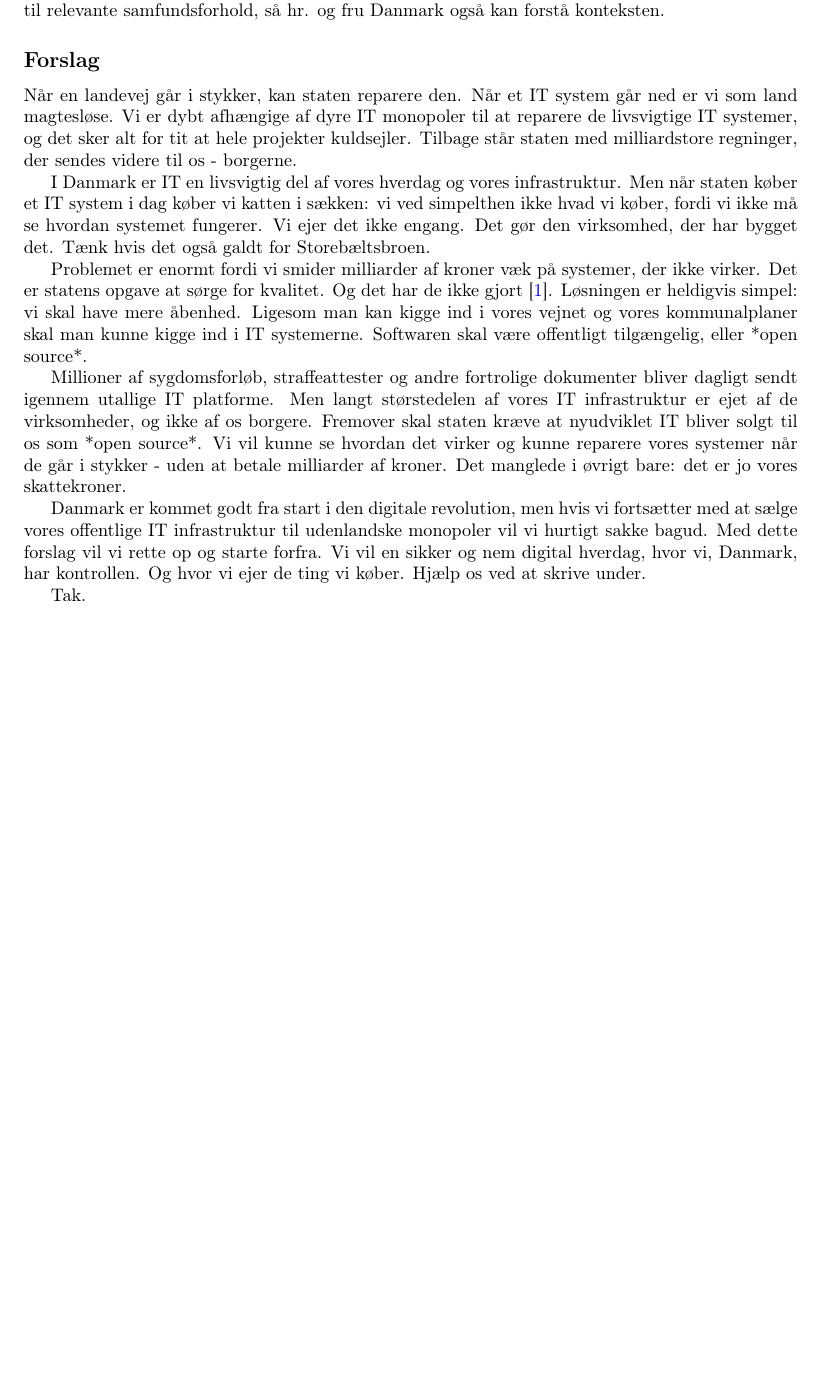
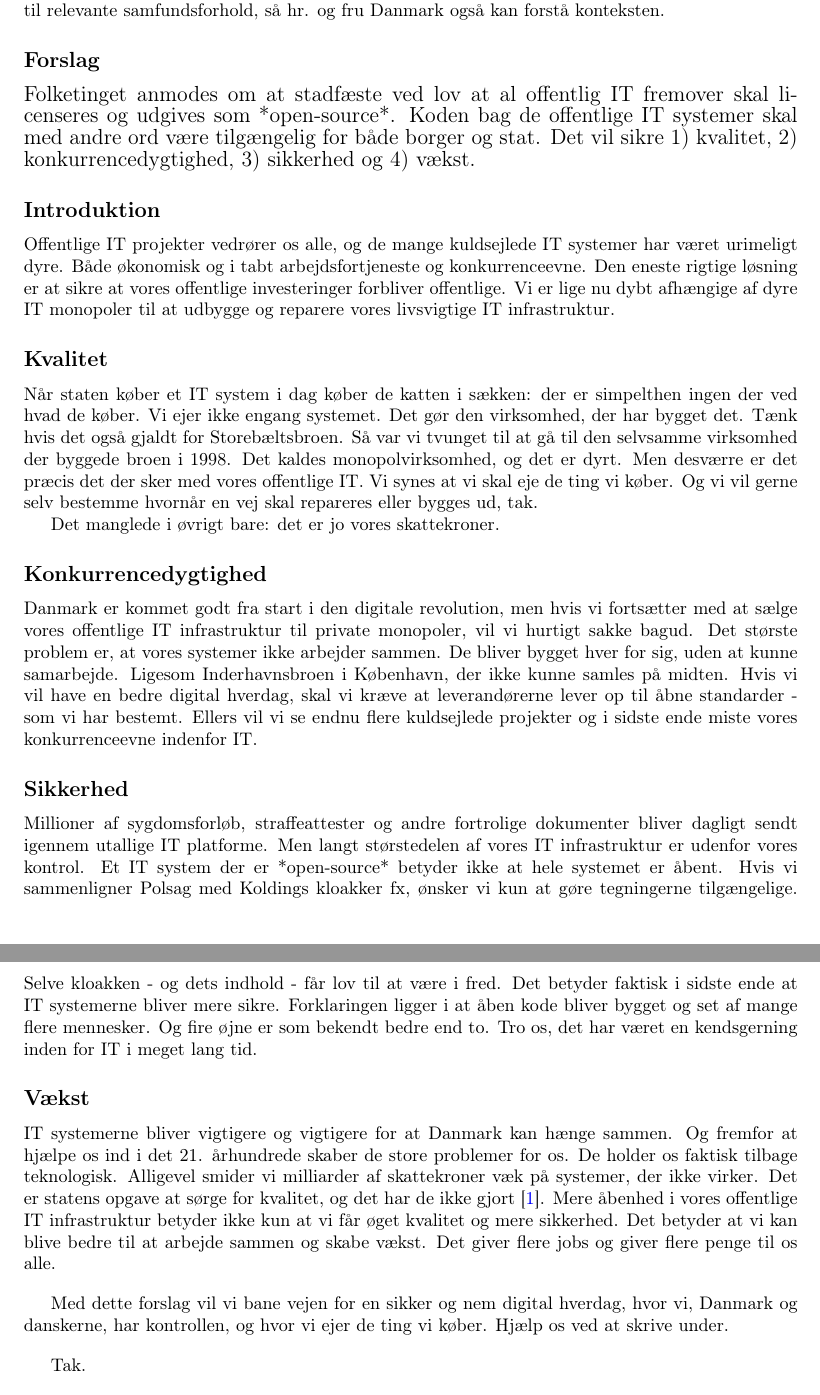
Before and after one commit to offentligit/borgerforslag, a LaTeX document (forslag.tex): part of the page before the commit and two parts of pages 1 and 2 of 2 after it, the two joined at a grey line, cut so that both start at the same text, the shorter picture padded with empty space. Compiled offline with pdfLaTeX.

Commit message:
improved structure and argument

```diff
--- a/forslag.tex
+++ b/forslag.tex
@@ -40,39 +40,73 @@ samtidig drage paralleller til relevante samfundsforhold, så hr. og fru Danmark
 kan forstå konteksten.
 
 \subsection{Forslag}
-Når en landevej går i stykker, kan staten reparere den. Når et IT system går ned er
-vi som land magtesløse. Vi er dybt afhængige af dyre IT monopoler til at reparere de
-livsvigtige IT systemer, og det sker alt for tit at hele projekter kuldsejler.
-Tilbage står staten med milliardstore regninger, der sendes videre til os - borgerne.
+\begin{large}
+Folketinget anmodes om at stadfæste ved lov at al offentlig IT fremover skal licenseres
+og udgives som *open-source*. Koden bag de offentlige IT systemer skal med andre ord
+være tilgængelig for både borger og stat. Det vil sikre 1) kvalitet,
+2) konkurrencedygtighed, 3) sikkerhed og 4) vækst.
+\end{large}
+
+\subsection{Introduktion}
+Offentlige IT projekter vedrører os alle, og de mange kuldsejlede IT systemer har
+været urimeligt dyre. Både økonomisk og i tabt arbejdsfortjeneste og konkurrenceevne.
+Den eneste rigtige løsning er at sikre at vores offentlige investeringer forbliver
+offentlige. Vi er lige nu dybt afhængige af dyre IT monopoler til at udbygge og
+reparere vores livsvigtige IT infrastruktur.
+% Jeg er ikke helt tilfreds med ovenstående... Hvordan kan vi indramme problemet
+% mere præcist?
+
+\subsection{Kvalitet}
+Når staten køber et IT system i dag køber de katten i sækken: der er simpelthen ingen
+der ved hvad de køber. Vi ejer ikke engang systemet. Det gør den virksomhed, der har bygget
+det. Tænk hvis det også gjaldt for Storebæltsbroen. Så var vi tvunget til at gå til den
+selvsamme virksomhed der byggede broen i 1998. Det kaldes monopolvirksomhed, og det er dyrt.
+Men desværre er det præcis det der sker med vores offentlige IT.
+Vi synes at vi skal eje de ting vi køber. Og vi vil gerne selv bestemme hvornår en vej skal
+repareres eller bygges ud, tak.
+
+Det manglede i øvrigt bare: det er jo vores skattekroner.
 % Indsæt kilde!
 
-I Danmark er IT en livsvigtig del af vores hverdag og vores infrastruktur. Men når
-staten køber et IT system i dag køber vi katten i sækken: vi ved simpelthen ikke
-hvad vi køber, fordi vi ikke må se hvordan systemet fungerer. Vi ejer det ikke engang.
-Det gør den virksomhed, der har bygget det. Tænk hvis det også galdt for Storebæltsbroen.
+\subsection{Konkurrencedygtighed}
+Danmark er kommet godt fra start i den digitale revolution, men hvis vi fortsætter
+med at sælge vores offentlige IT infrastruktur til private monopoler, vil vi hurtigt sakke bagud.
+Det største problem er, at vores systemer ikke arbejder sammen. De bliver bygget hver
+for sig, uden at kunne samarbejde. Ligesom Inderhavnsbroen i København, der ikke kunne
+samles på midten. % Hmm, hjælper denne sammenligning?
+Hvis vi vil have en bedre digital hverdag, skal vi kræve at leverandørerne lever op til
+åbne standarder - som vi har bestemt.
+Ellers vil vi se endnu flere kuldsejlede projekter og i sidste ende miste vores
+konkurrenceevne indenfor IT.
 
-Problemet er enormt fordi vi smider milliarder af kroner væk på systemer, der ikke virker.
-Det er statens opgave at sørge for kvalitet. Og det har de ikke gjort \cite{Lauesen}.
-Løsningen er heldigvis simpel: vi skal have mere åbenhed.
-Ligesom man kan kigge ind i vores vejnet og vores kommunalplaner skal man kunne
-kigge ind i IT systemerne. Softwaren skal være offentligt tilgængelig, eller
-*open source*.
-
+\subsection{Sikkerhed}
 Millioner af sygdomsforløb, straffeattester og andre fortrolige
 dokumenter bliver dagligt sendt igennem utallige IT platforme. Men langt størstedelen
-af vores IT infrastruktur er ejet af de virksomheder, og ikke af os borgere.
-Fremover skal staten kræve at nyudviklet IT bliver solgt til os som *open source*.
-Vi vil kunne se hvordan det virker og kunne reparere vores systemer når de går i stykker
-- uden at betale milliarder af kroner.
-Det manglede i øvrigt bare: det er jo vores skattekroner.
+af vores IT infrastruktur er udenfor vores kontrol.
+Et IT system der er *open-source* betyder ikke at hele systemet er åbent.
+Hvis vi sammenligner Polsag med Koldings kloakker fx, ønsker vi kun at gøre tegningerne
+tilgængelige. Selve kloakken - og dets indhold - får lov til at være i fred.
+Det betyder faktisk i sidste ende at IT systemerne bliver mere sikre. Forklaringen ligger
+i at åben kode bliver bygget og set af mange flere mennesker. Og fire øjne er som bekendt
+bedre end to. Tro os, det har været en kendsgerning inden for IT i meget lang tid.
+% Indsæt kilde
 
-Danmark er kommet godt fra start i den digitale revolution, men hvis vi fortsætter
-med at sælge vores offentlige IT infrastruktur til udenlandske monopoler vil vi
-hurtigt sakke bagud.
-Med dette forslag vil vi rette op og starte forfra. Vi vil en sikker og nem digital
-hverdag, hvor vi, Danmark, har kontrollen. Og hvor vi ejer de ting vi køber.
+\subsection{Vækst}
+IT systemerne bliver vigtigere og vigtigere for at Danmark kan hænge sammen. Og fremfor
+at hjælpe os ind i det 21. århundrede skaber de store problemer for os. De holder os faktisk
+tilbage teknologisk. Alligevel smider vi milliarder af skattekroner væk på systemer, der
+ikke virker.
+Det er statens opgave at sørge for kvalitet, og det har de ikke gjort \cite{Lauesen}.
+Mere åbenhed i vores offentlige IT infrastruktur betyder ikke kun at vi får øget
+kvalitet og mere sikkerhed. Det betyder at vi kan blive bedre til at arbejde sammen og
+skabe vækst. Det giver flere jobs og giver flere penge til os alle.
+
+\vskip10pt
+Med dette forslag vil vi bane vejen for en sikker og nem digital
+hverdag, hvor vi, Danmark og danskerne, har kontrollen, og hvor vi ejer de ting vi køber.
 Hjælp os ved at skrive under.
 
+\vskip10pt
 Tak.
 
 \subsection{Stikord}
```
Also changed, not shown: forslag.tex (3 more changed lines).
